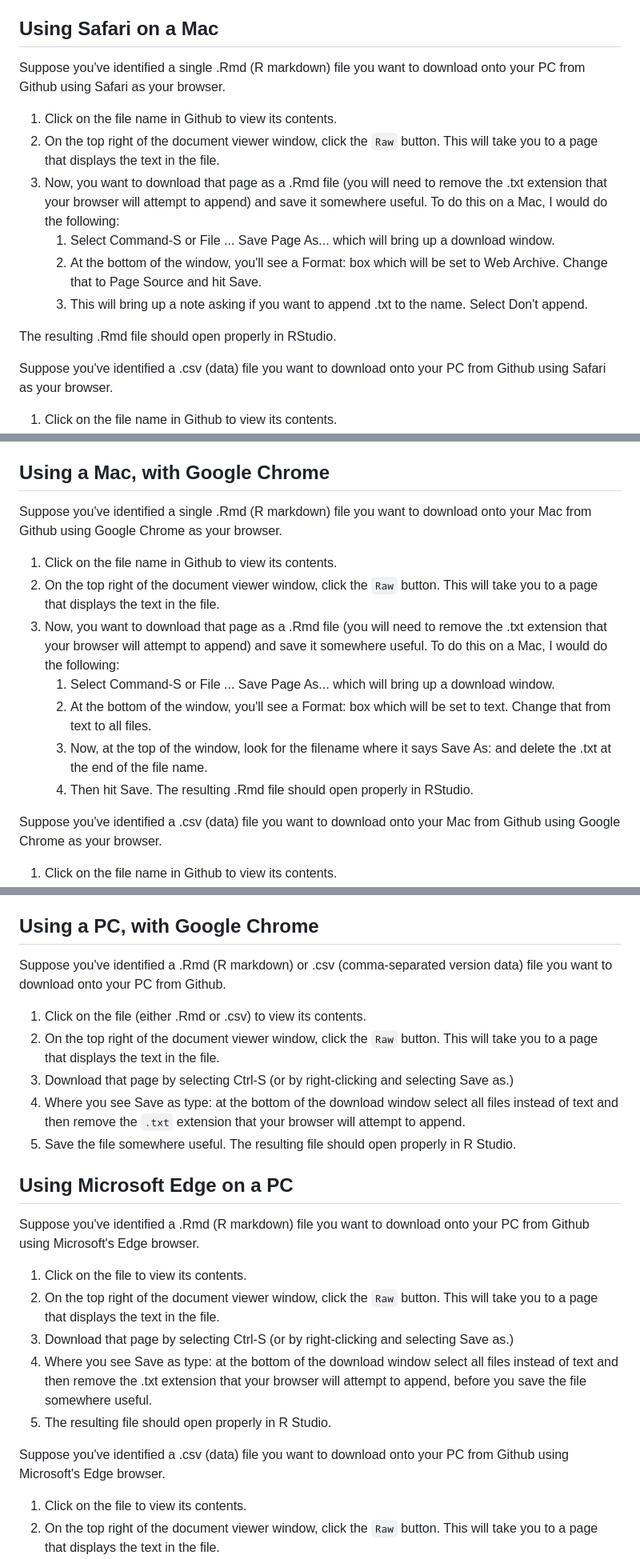
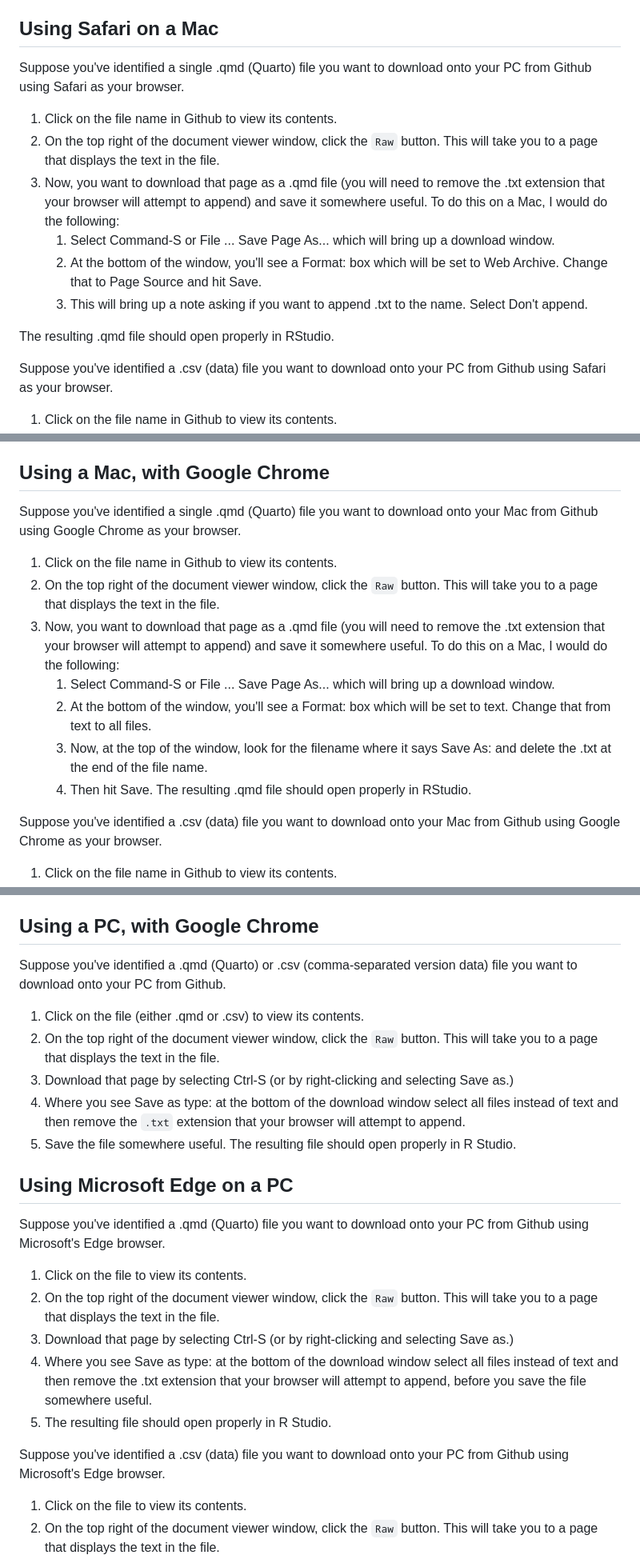
Before and after one commit to THOMASELOVE/432-data, a Markdown page: onefile.md, 3 parts joined by grey strips. Shown at 80% size. Rendered like a GitHub page.

```diff
--- a/onefile.md
+++ b/onefile.md
@@ -9,16 +9,16 @@ Below, we provide detailed steps for downloading such files ...
 
 ## Using Safari on a Mac
 
-Suppose you've identified a single .Rmd (R markdown) file you want to download onto your PC from Github using Safari as your browser.
+Suppose you've identified a single .qmd (Quarto) file you want to download onto your PC from Github using Safari as your browser.
 
 1. Click on the file name in Github to view its contents.
 2. On the top right of the document viewer window, click the `Raw` button. This will take you to a page that displays the text in the file.
-3. Now, you want to download that page as a .Rmd file (you will need to remove the .txt extension that your browser will attempt to append) and save it somewhere useful. To do this on a Mac, I would do the following:
+3. Now, you want to download that page as a .qmd file (you will need to remove the .txt extension that your browser will attempt to append) and save it somewhere useful. To do this on a Mac, I would do the following:
     1. Select Command-S or File ... Save Page As... which will bring up a download window.
     2. At the bottom of the window, you'll see a Format: box which will be set to Web Archive. Change that to Page Source and hit Save.
     3. This will bring up a note asking if you want to append .txt to the name. Select Don't append.
 
-The resulting .Rmd file should open properly in RStudio.
+The resulting .qmd file should open properly in RStudio.
 
 Suppose you've identified a .csv (data) file you want to download onto your PC from Github using Safari as your browser.
 
@@ -33,16 +33,16 @@ The resulting .csv file should work for you in RStudio.
 
 ## Using a Mac, with Google Chrome
 
-Suppose you've identified a single .Rmd (R markdown) file you want to download onto your Mac from Github using Google Chrome as your browser.
+Suppose you've identified a single .qmd (Quarto) file you want to download onto your Mac from Github using Google Chrome as your browser.
 
 1. Click on the file name in Github to view its contents.
 2. On the top right of the document viewer window, click the `Raw` button. This will take you to a page that displays the text in the file.
-3. Now, you want to download that page as a .Rmd file (you will need to remove the .txt extension that your browser will attempt to append) and save it somewhere useful. To do this on a Mac, I would do the following:
+3. Now, you want to download that page as a .qmd file (you will need to remove the .txt extension that your browser will attempt to append) and save it somewhere useful. To do this on a Mac, I would do the following:
     1. Select Command-S or File ... Save Page As... which will bring up a download window.
     2. At the bottom of the window, you'll see a Format: box which will be set to text. Change that from text to all files.
     3. Now, at the top of the window, look for the filename where it says Save As: and delete the .txt at the end of the file name.
     4. Then hit Save.
-The resulting .Rmd file should open properly in RStudio.
+The resulting .qmd file should open properly in RStudio.
 
 Suppose you've identified a .csv (data) file you want to download onto your Mac from Github using Google Chrome as your browser.
 
@@ -57,9 +57,9 @@ The resulting .csv file should work for you in RStudio.
 
 ## Using a PC, with Google Chrome
 
-Suppose you've identified a .Rmd (R markdown) or .csv (comma-separated version data) file you want to download onto your PC from Github.
+Suppose you've identified a .qmd (Quarto) or .csv (comma-separated version data) file you want to download onto your PC from Github.
 
-1. Click on the file (either .Rmd or .csv) to view its contents.
+1. Click on the file (either .qmd or .csv) to view its contents.
 2. On the top right of the document viewer window, click the `Raw` button. This will take you to a page that displays the text in the file.
 3. Download that page by selecting Ctrl-S (or by right-clicking and selecting Save as.)
 4. Where you see Save as type: at the bottom of the download window select all files instead of text and then remove the `.txt` extension that your browser will attempt to append.
@@ -68,7 +68,7 @@ The resulting file should open properly in R Studio.
 
 ## Using Microsoft Edge on a PC
 
-Suppose you've identified a .Rmd (R markdown)  file you want to download onto your PC from Github using Microsoft's Edge browser.
+Suppose you've identified a .qmd (Quarto)  file you want to download onto your PC from Github using Microsoft's Edge browser.
 
 1. Click on the file to view its contents.
 2. On the top right of the document viewer window, click the `Raw` button. This will take you to a page that displays the text in the file.
@@ -77,7 +77,7 @@ Suppose you've identified a .Rmd (R markdown)  file you want to download onto yo
 then remove the .txt extension that your browser will attempt to append, before you save the file somewhere useful.
 5. The resulting file should open properly in R Studio.
 
-Suppose you've identified a .csv (data)  file you want to download onto your PC from Github using Microsoft's Edge browser.
+Suppose you've identified a .csv (data) file you want to download onto your PC from Github using Microsoft's Edge browser.
 
 1. Click on the file to view its contents.
 2. On the top right of the document viewer window, click the `Raw` button. This will take you to a page that displays the text in the file.
```
